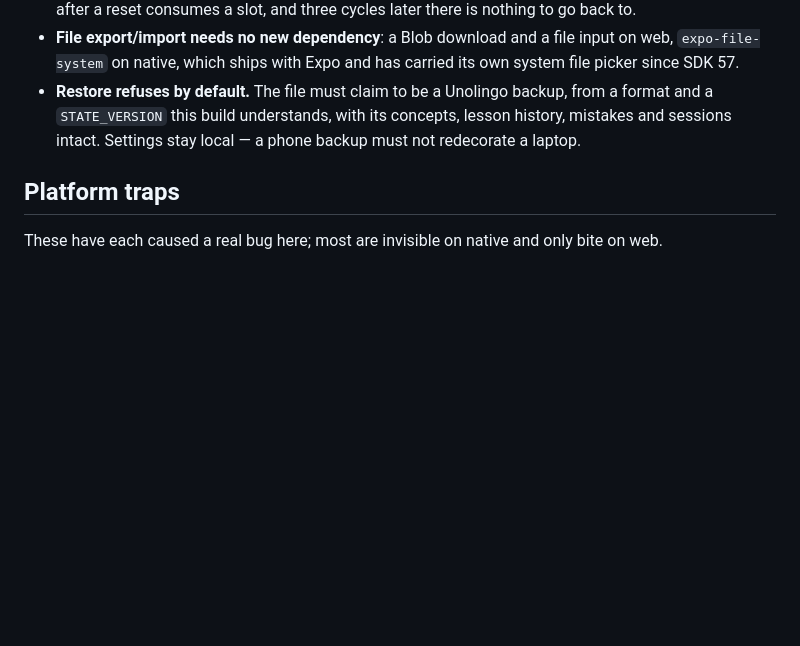
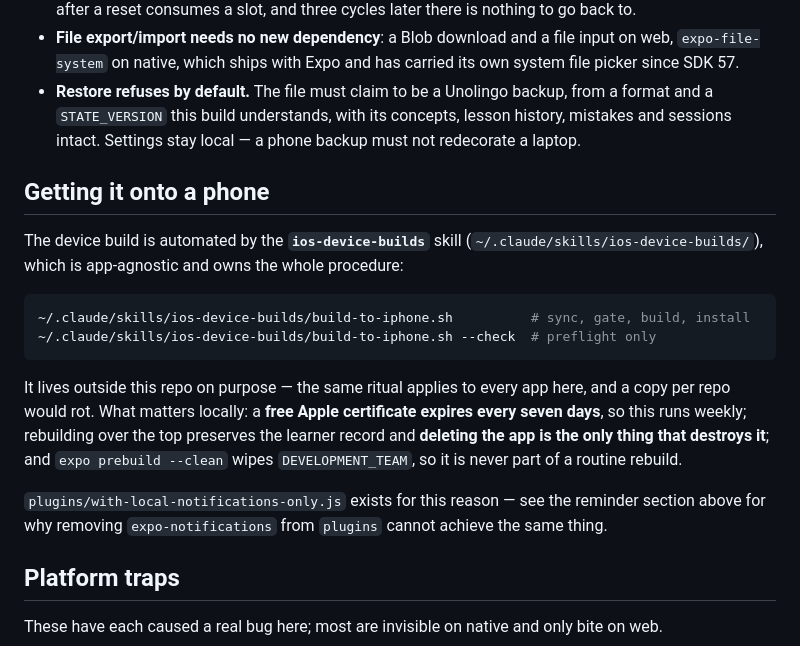
Before and after one commit to gabercmatej/unolingo-Spanish-learning-app, a Markdown page: CLAUDE.md, the part around the change. GitHub-like rendering; blank space fills up the shorter version.

Commit message:
Record where the device-build procedure lives
The script is app-agnostic and shared across every app in Apps/, so it lives in
the ios-device-builds skill rather than this repo; a copy per project would
drift. What is recorded here is only what is true of *this* app: the weekly
expiry, that reinstalling preserves the learner record, and that prebuild
--clean is not part of a routine rebuild.

Co-Authored-By: Claude Opus 5 <noreply@anthropic.com>

````diff
--- a/CLAUDE.md
+++ b/CLAUDE.md
@@ -366,6 +366,25 @@ snapshot is due); `src/lib/snapshots.ts` and `src/lib/backup-file.ts` are the pl
   a `STATE_VERSION` this build understands, with its concepts, lesson history, mistakes and
   sessions intact. Settings stay local — a phone backup must not redecorate a laptop.
 
+## Getting it onto a phone
+
+The device build is automated by the **`ios-device-builds`** skill
+(`~/.claude/skills/ios-device-builds/`), which is app-agnostic and owns the whole procedure:
+
+```bash
+~/.claude/skills/ios-device-builds/build-to-iphone.sh          # sync, gate, build, install
+~/.claude/skills/ios-device-builds/build-to-iphone.sh --check  # preflight only
+```
+
+It lives outside this repo on purpose — the same ritual applies to every app here, and a
+copy per repo would rot. What matters locally: a **free Apple certificate expires every
+seven days**, so this runs weekly; rebuilding over the top preserves the learner record and
+**deleting the app is the only thing that destroys it**; and `expo prebuild --clean` wipes
+`DEVELOPMENT_TEAM`, so it is never part of a routine rebuild.
+
+`plugins/with-local-notifications-only.js` exists for this reason — see the reminder section
+above for why removing `expo-notifications` from `plugins` cannot achieve the same thing.
+
 ## Platform traps
 
 These have each caused a real bug here; most are invisible on native and only bite on web.
````
